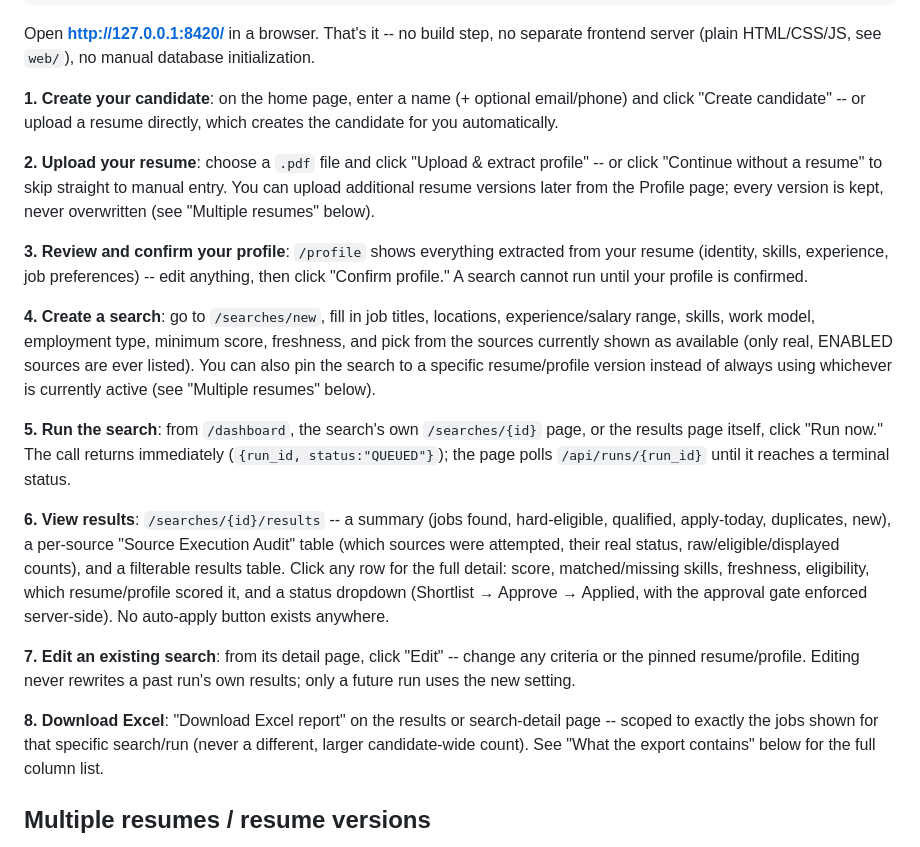
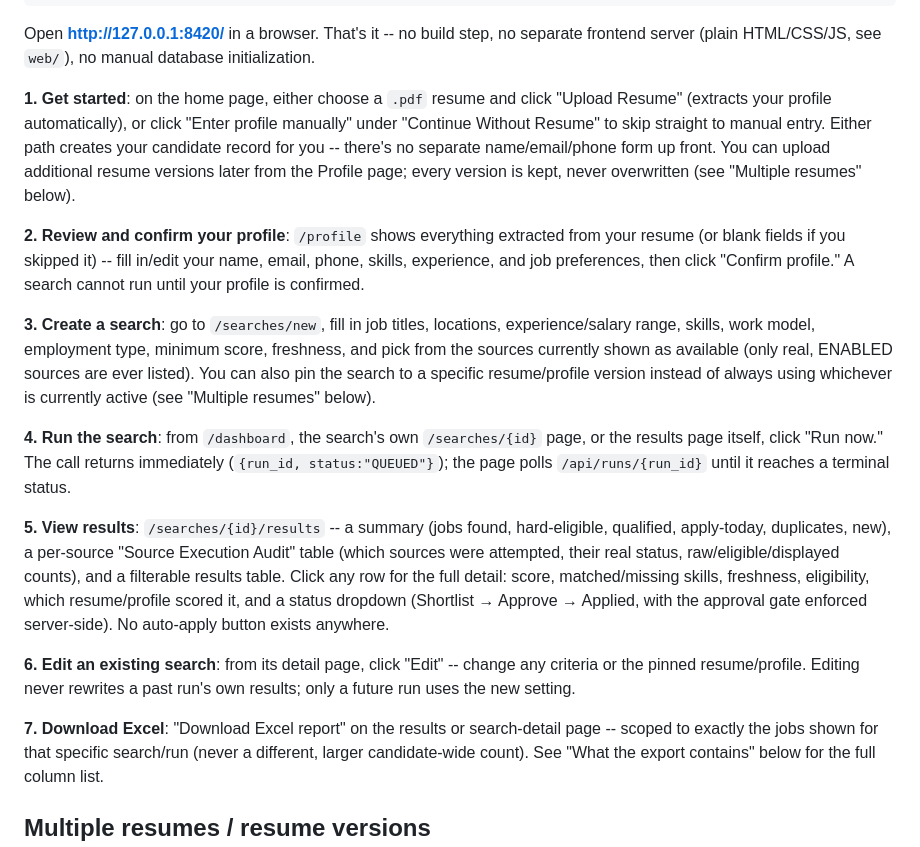
Before and after one commit to sarojku15/SarojJobOS, a Markdown page: README.md, the part around the change. Drawn GitHub-style.

Commit message:
Fix stale documentation in CLAUDE.md and README.md
CLAUDE.md claimed a 32-column jobs table; the production DB actually
has 44 (grown via additive migrations, doc never updated) -- now
points to PRAGMA table_info(jobs) instead of a number that will go
stale again. README's onboarding walkthrough described a "name +
Create candidate" step that doesn't exist in the UI; corrected to
match the real flow (candidate is auto-created on Upload Resume /
Enter profile manually, name/email/phone are set on /profile).

Co-Authored-By: Claude Sonnet 5 <noreply@anthropic.com>

```diff
--- a/README.md
+++ b/README.md
@@ -52,22 +52,21 @@ Open **http://127.0.0.1:8420/** in a browser. That's it -- no build
 step, no separate frontend server (plain HTML/CSS/JS, see `web/`), no
 manual database initialization.
 
-**1. Create your candidate**: on the home page, enter a name (+
-optional email/phone) and click "Create candidate" -- or upload a
-resume directly, which creates the candidate for you automatically.
+**1. Get started**: on the home page, either choose a `.pdf` resume
+and click "Upload Resume" (extracts your profile automatically), or
+click "Enter profile manually" under "Continue Without Resume" to skip
+straight to manual entry. Either path creates your candidate record
+for you -- there's no separate name/email/phone form up front. You can
+upload additional resume versions later from the Profile page; every
+version is kept, never overwritten (see "Multiple resumes" below).
 
-**2. Upload your resume**: choose a `.pdf` file and click "Upload &
-extract profile" -- or click "Continue without a resume" to skip
-straight to manual entry. You can upload additional resume versions
-later from the Profile page; every version is kept, never overwritten
-(see "Multiple resumes" below).
+**2. Review and confirm your profile**: `/profile` shows everything
+extracted from your resume (or blank fields if you skipped it) --
+fill in/edit your name, email, phone, skills, experience, and job
+preferences, then click "Confirm profile." A search cannot run until
+your profile is confirmed.
 
-**3. Review and confirm your profile**: `/profile` shows everything
-extracted from your resume (identity, skills, experience, job
-preferences) -- edit anything, then click "Confirm profile." A search
-cannot run until your profile is confirmed.
-
-**4. Create a search**: go to `/searches/new`, fill in job titles,
+**3. Create a search**: go to `/searches/new`, fill in job titles,
 locations, experience/salary range, skills, work model, employment
 type, minimum score, freshness, and pick from the sources currently
 shown as available (only real, ENABLED sources are ever listed). You
@@ -75,12 +74,12 @@ can also pin the search to a specific resume/profile version instead
 of always using whichever is currently active (see "Multiple resumes"
 below).
 
-**5. Run the search**: from `/dashboard`, the search's own
+**4. Run the search**: from `/dashboard`, the search's own
 `/searches/{id}` page, or the results page itself, click "Run now."
 The call returns immediately (`{run_id, status:"QUEUED"}`); the page
 polls `/api/runs/{run_id}` until it reaches a terminal status.
 
-**6. View results**: `/searches/{id}/results` -- a summary (jobs
+**5. View results**: `/searches/{id}/results` -- a summary (jobs
 found, hard-eligible, qualified, apply-today, duplicates, new),
 a per-source "Source Execution Audit" table (which sources were
 attempted, their real status, raw/eligible/displayed counts), and a
@@ -90,12 +89,12 @@ scored it, and a status dropdown (Shortlist → Approve → Applied, with
 the approval gate enforced server-side). No auto-apply button exists
 anywhere.
 
-**7. Edit an existing search**: from its detail page, click "Edit" --
+**6. Edit an existing search**: from its detail page, click "Edit" --
 change any criteria or the pinned resume/profile. Editing never
 rewrites a past run's own results; only a future run uses the new
 setting.
 
-**8. Download Excel**: "Download Excel report" on the results or
+**7. Download Excel**: "Download Excel report" on the results or
 search-detail page -- scoped to exactly the jobs shown for that
 specific search/run (never a different, larger candidate-wide count).
 See "What the export contains" below for the full column list.
```
Also changed, not shown: CLAUDE.md (+4 -1 lines).
